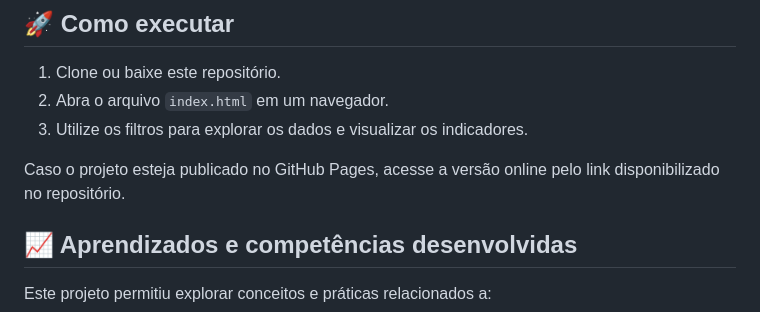
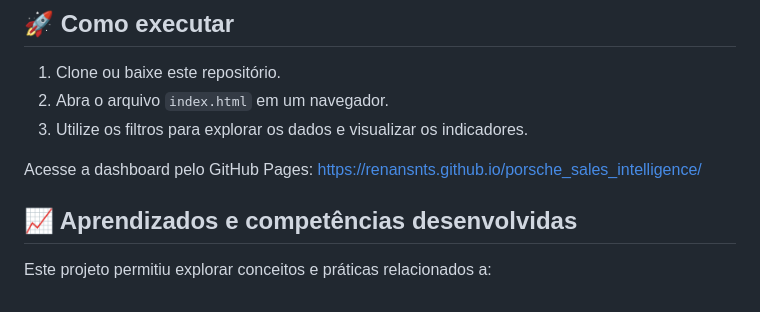
Before and after one commit to RenanSnts/porsche_sales_intelligence, a Markdown page: README.md, the part around the change. Drawn GitHub-style.

Commit message:
Update GitHub Pages link in README
Updated GitHub Pages link for project access.

```diff
--- a/README.md
+++ b/README.md
@@ -166,7 +166,7 @@ A pasta `dados/` é opcional e deve ser incluída somente se a base puder ser co
 2. Abra o arquivo `index.html` em um navegador.
 3. Utilize os filtros para explorar os dados e visualizar os indicadores.
 
-Caso o projeto esteja publicado no GitHub Pages, acesse a versão online pelo link disponibilizado no repositório.
+Acesse a dashboard pelo GitHub Pages: https://renansnts.github.io/porsche_sales_intelligence/
 
 ## 📈 Aprendizados e competências desenvolvidas
 
```
